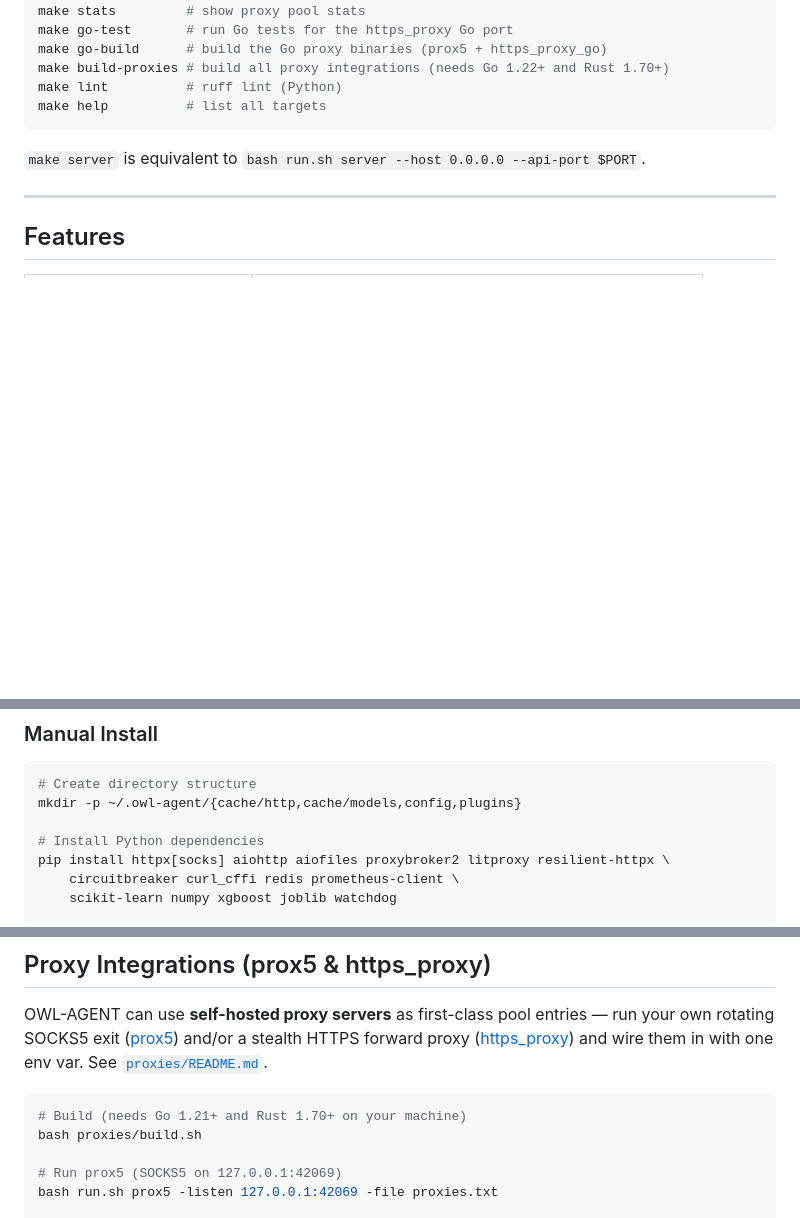
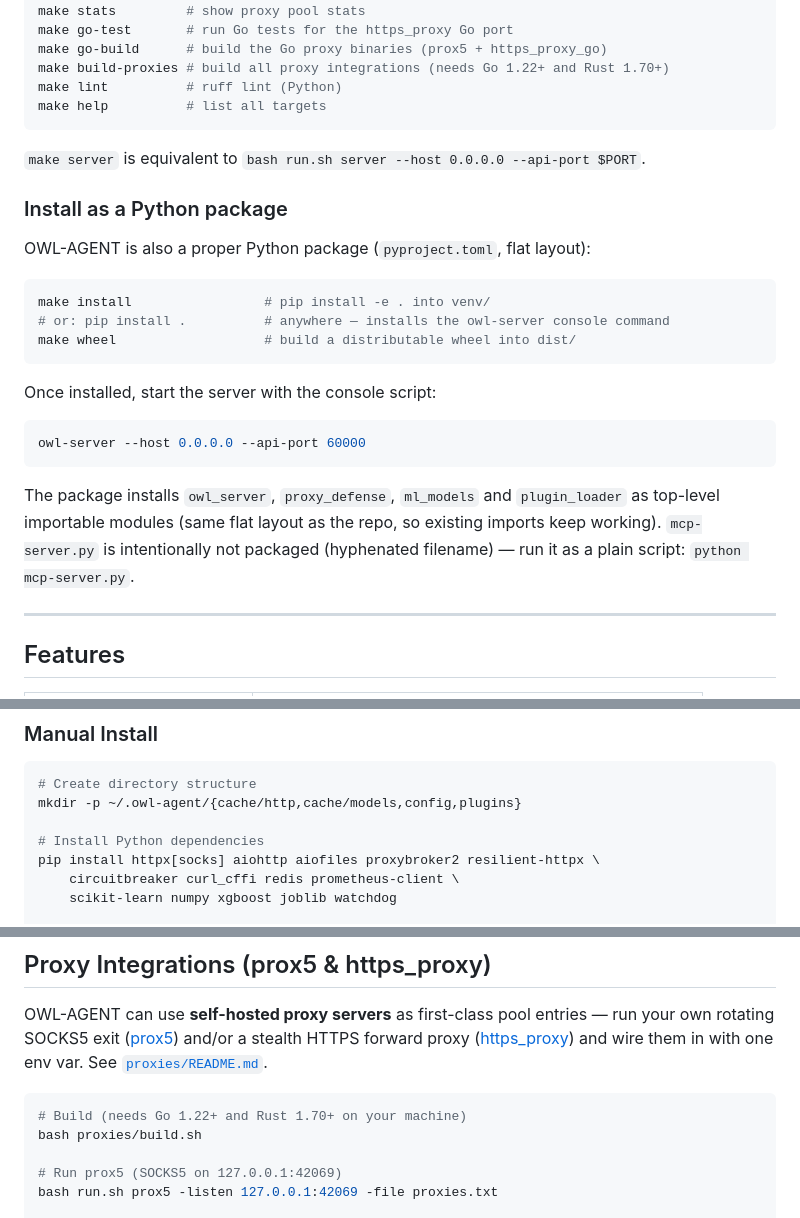
Before and after one commit to marktantongco/owl-agent, a Markdown page: README.md, 3 parts joined by grey strips. Drawn GitHub-style; blank space fills up the shorter version.

Commit message:
docs: document Python packaging and drop stale litproxy reference

````diff
--- a/README.md
+++ b/README.md
@@ -45,6 +45,27 @@ make help          # list all targets
 
 `make server` is equivalent to `bash run.sh server --host 0.0.0.0 --api-port $PORT`.
 
+### Install as a Python package
+
+OWL-AGENT is also a proper Python package (`pyproject.toml`, flat layout):
+
+```bash
+make install                 # pip install -e . into venv/
+# or: pip install .          # anywhere — installs the owl-server console command
+make wheel                   # build a distributable wheel into dist/
+```
+
+Once installed, start the server with the console script:
+
+```bash
+owl-server --host 0.0.0.0 --api-port 60000
+```
+
+The package installs `owl_server`, `proxy_defense`, `ml_models` and
+`plugin_loader` as top-level importable modules (same flat layout as the repo,
+so existing imports keep working). `mcp-server.py` is intentionally not
+packaged (hyphenated filename) — run it as a plain script: `python mcp-server.py`.
+
 ---
 
 ## Features
@@ -87,7 +108,7 @@ curl -sSL https://raw.githubusercontent.com/your-org/owl-agent/main/install.sh |
 mkdir -p ~/.owl-agent/{cache/http,cache/models,config,plugins}
 
 # Install Python dependencies
-pip install httpx[socks] aiohttp aiofiles proxybroker2 litproxy resilient-httpx \
+pip install httpx[socks] aiohttp aiofiles proxybroker2 resilient-httpx \
     circuitbreaker curl_cffi redis prometheus-client \
     scikit-learn numpy xgboost joblib watchdog
 
@@ -371,7 +392,7 @@ and/or a stealth HTTPS forward proxy ([https_proxy](https://github.com/madeye/ht
 and wire them in with one env var. See [`proxies/README.md`](proxies/README.md).
 
 ```bash
-# Build (needs Go 1.21+ and Rust 1.70+ on your machine)
+# Build (needs Go 1.22+ and Rust 1.70+ on your machine)
 bash proxies/build.sh
 
 # Run prox5 (SOCKS5 on 127.0.0.1:42069)
````
